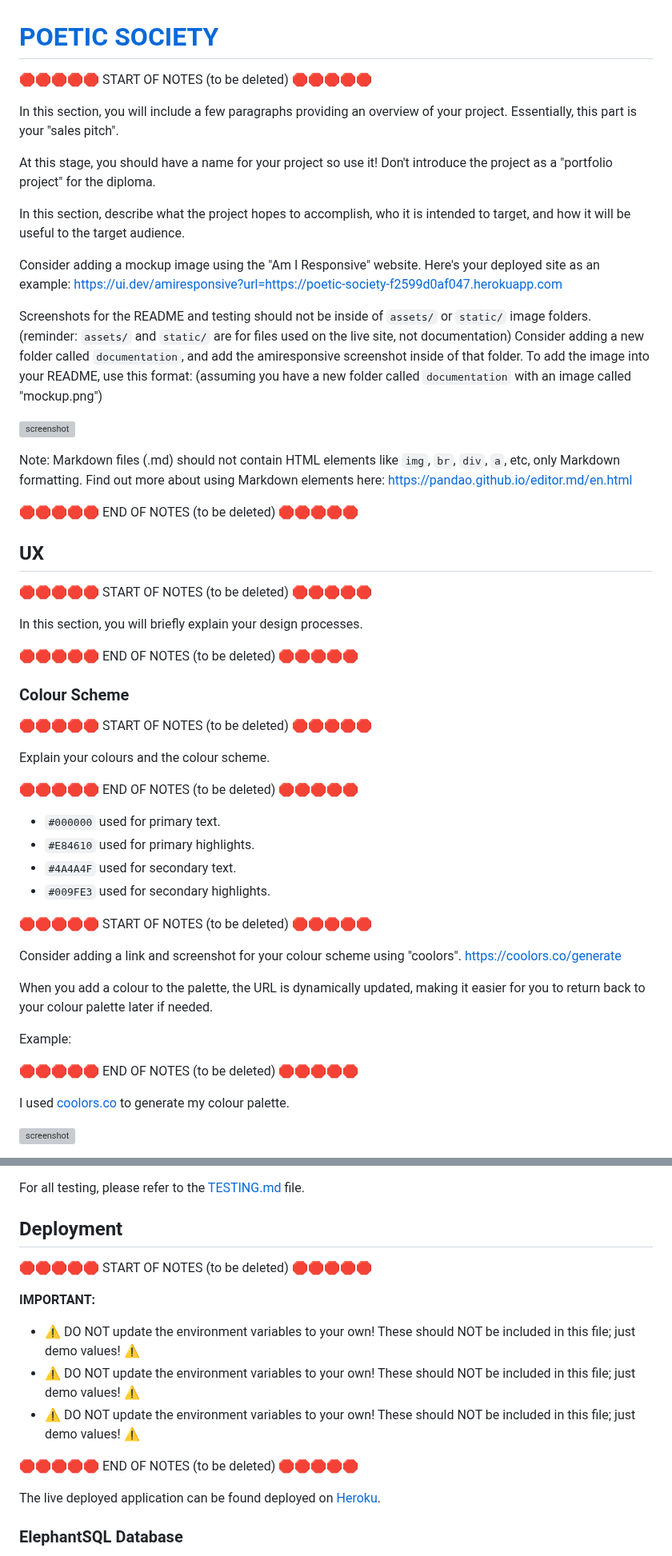
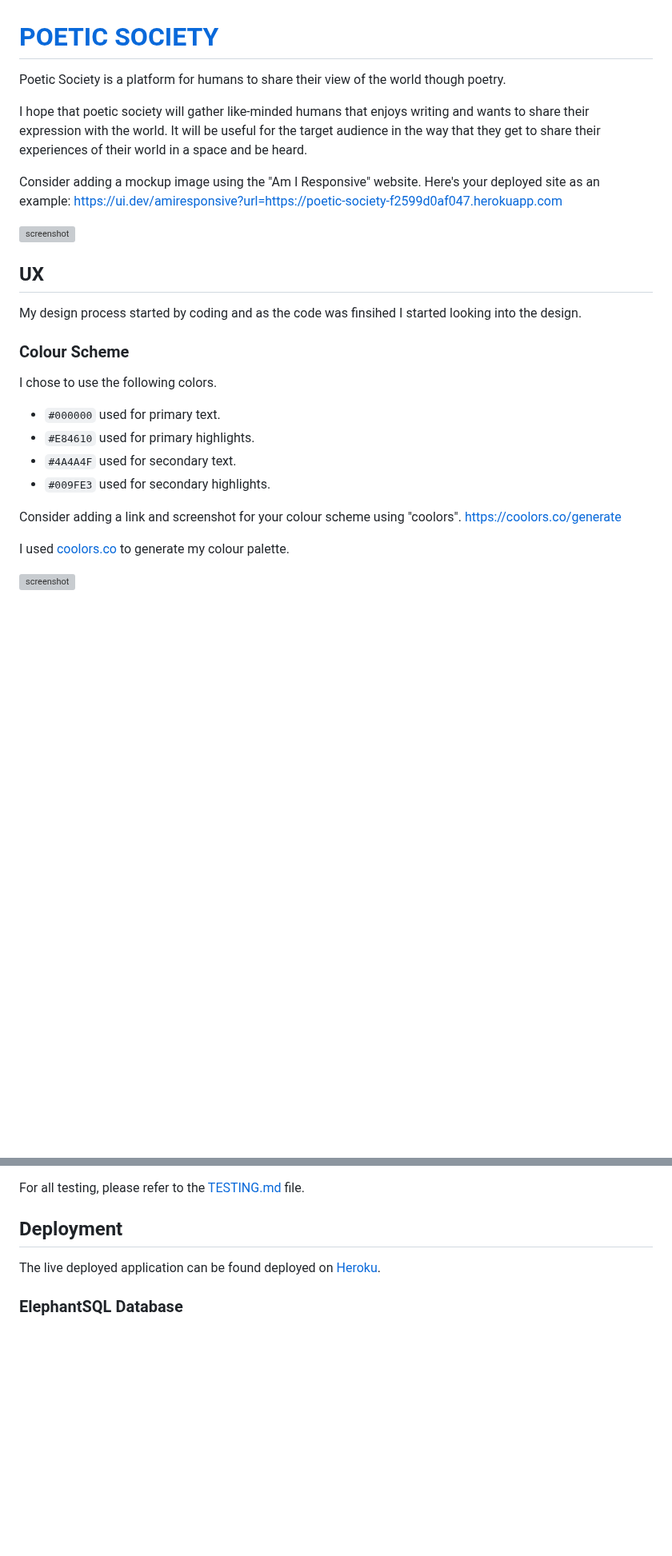
Before and after one commit to ilswh/poetic-society, a Markdown page: README.md, 2 parts joined by grey strips. Shown at 80% size. GitHub-like rendering; blank space fills up the shorter version; grey boxes are pictures that could not be loaded.

Commit message:
Delete notes and add intro & ux

```diff
--- a/README.md
+++ b/README.md
@@ -1,64 +1,31 @@
 # [POETIC SOCIETY](https://poetic-society-f2599d0af047.herokuapp.com)
 
-🛑🛑🛑🛑🛑 START OF NOTES (to be deleted) 🛑🛑🛑🛑🛑
+Poetic Society is a platform for humans to share their view of the world though poetry.
 
-In this section, you will include a few paragraphs providing an overview of your project.
-Essentially, this part is your "sales pitch".
-
-At this stage, you should have a name for your project so use it!
-Don't introduce the project as a "portfolio project" for the diploma.
-
-In this section, describe what the project hopes to accomplish, who it is intended to target, and how it will be useful to the target audience.
+I hope that poetic society will gather like-minded humans that enjoys writing and wants to share their expression with the world.
+It will be useful for the target audience in the way that they get to share their experiences of their world in a space and be heard.
 
 Consider adding a mockup image using the "Am I Responsive" website.
 Here's your deployed site as an example:
 https://ui.dev/amiresponsive?url=https://poetic-society-f2599d0af047.herokuapp.com
 
-Screenshots for the README and testing should not be inside of `assets/` or `static/` image folders.
-(reminder: `assets/` and `static/` are for files used on the live site, not documentation)
-Consider adding a new folder called `documentation`, and add the amiresponsive screenshot inside of that folder.
-To add the image into your README, use this format:
-(assuming you have a new folder called `documentation` with an image called "mockup.png")
-
 ![screenshot](documentation/mockup.png)
-
-Note: Markdown files (.md) should not contain HTML elements like `img`, `br`, `div`, `a`, etc, only Markdown formatting.
-Find out more about using Markdown elements here:
-https://pandao.github.io/editor.md/en.html
-
-🛑🛑🛑🛑🛑 END OF NOTES (to be deleted) 🛑🛑🛑🛑🛑
 
 ## UX
 
-🛑🛑🛑🛑🛑 START OF NOTES (to be deleted) 🛑🛑🛑🛑🛑
-
-In this section, you will briefly explain your design processes.
-
-🛑🛑🛑🛑🛑 END OF NOTES (to be deleted) 🛑🛑🛑🛑🛑
+My design process started by coding and as the code was finsihed I started looking into the design.
 
 ### Colour Scheme
 
-🛑🛑🛑🛑🛑 START OF NOTES (to be deleted) 🛑🛑🛑🛑🛑
-
-Explain your colours and the colour scheme.
-
-🛑🛑🛑🛑🛑 END OF NOTES (to be deleted) 🛑🛑🛑🛑🛑
+I chose to use the following colors.
 
 - `#000000` used for primary text.
 - `#E84610` used for primary highlights.
 - `#4A4A4F` used for secondary text.
 - `#009FE3` used for secondary highlights.
 
-🛑🛑🛑🛑🛑 START OF NOTES (to be deleted) 🛑🛑🛑🛑🛑
-
 Consider adding a link and screenshot for your colour scheme using "coolors".
 https://coolors.co/generate
-
-When you add a colour to the palette, the URL is dynamically updated, making it easier for you to return back to your colour palette later if needed.
-
-Example:
-
-🛑🛑🛑🛑🛑 END OF NOTES (to be deleted) 🛑🛑🛑🛑🛑
 
 I used [coolors.co](https://coolors.co/e84610-009fe3-4a4a4f-445261-d63649-e6ecf0-000000) to generate my colour palette.
 
@@ -435,16 +390,6 @@ For all testing, please refer to the [TESTING.md](TESTING.md) file.
 
 ## Deployment
 
-🛑🛑🛑🛑🛑 START OF NOTES (to be deleted) 🛑🛑🛑🛑🛑
-
-**IMPORTANT:**
-
-- ⚠️ DO NOT update the environment variables to your own! These should NOT be included in this file; just demo values! ⚠️
-- ⚠️ DO NOT update the environment variables to your own! These should NOT be included in this file; just demo values! ⚠️
-- ⚠️ DO NOT update the environment variables to your own! These should NOT be included in this file; just demo values! ⚠️
-
-🛑🛑🛑🛑🛑 END OF NOTES (to be deleted) 🛑🛑🛑🛑🛑
-
 The live deployed application can be found deployed on [Heroku](https://poetic-society-f2599d0af047.herokuapp.com).
 
 ### ElephantSQL Database
```
Also changed, not shown: other parts of README.md (+3 -23 lines).
